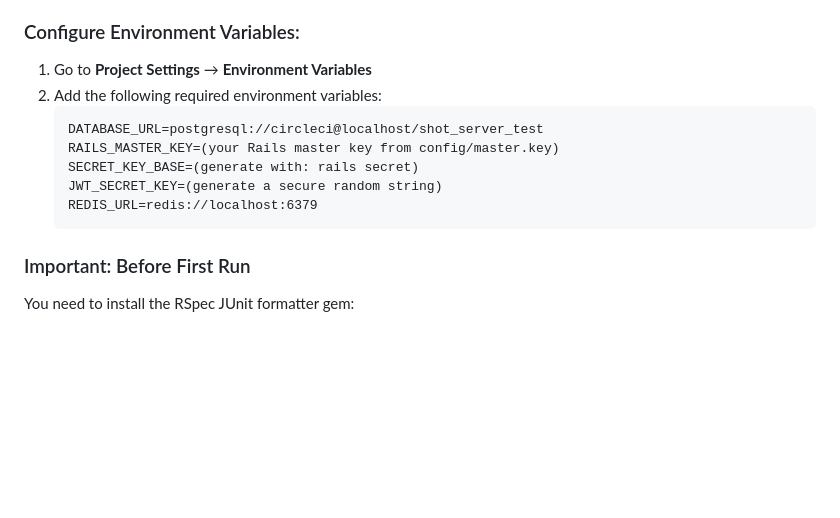
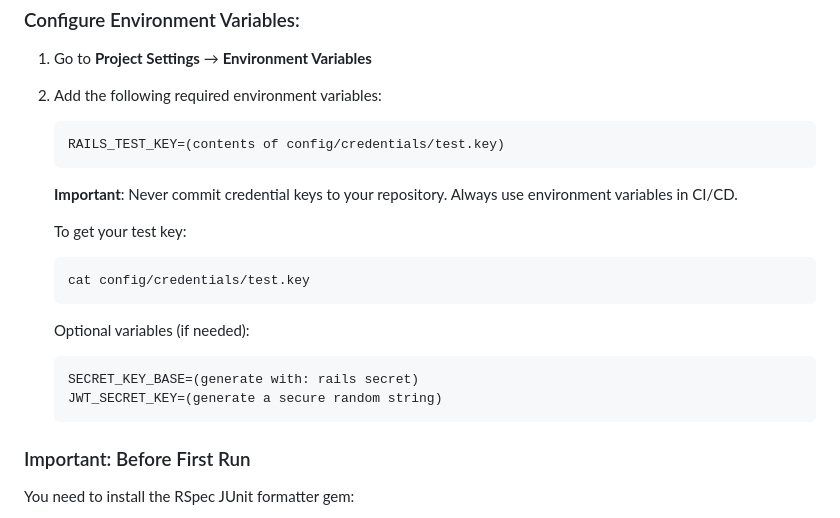
Before and after one commit to progressions/chi-war-automation, a Markdown page: docs/circleci-setup.md, the part around the change. GitHub-like rendering; blank space fills up the shorter version.

Commit message:
Update CircleCI setup docs for secure credential handling
- Remove exposed credentials from documentation
- Emphasize using environment variables for sensitive data
- Add security warning about credential management

````diff
--- a/docs/circleci-setup.md
+++ b/docs/circleci-setup.md
@@ -43,11 +43,20 @@ This guide walks you through setting up CircleCI to automatically run tests on y
 1. Go to **Project Settings** → **Environment Variables**
 2. Add the following required environment variables:
    ```
-   DATABASE_URL=postgresql://circleci@localhost/shot_server_test
-   RAILS_MASTER_KEY=(your Rails master key from config/master.key)
+   RAILS_TEST_KEY=(contents of config/credentials/test.key)
+   ```
+
+   **Important**: Never commit credential keys to your repository. Always use environment variables in CI/CD.
+
+   To get your test key:
+   ```bash
+   cat config/credentials/test.key
+   ```
+
+   Optional variables (if needed):
+   ```
    SECRET_KEY_BASE=(generate with: rails secret)
    JWT_SECRET_KEY=(generate a secure random string)
-   REDIS_URL=redis://localhost:6379
    ```
 
 ### Important: Before First Run
````
